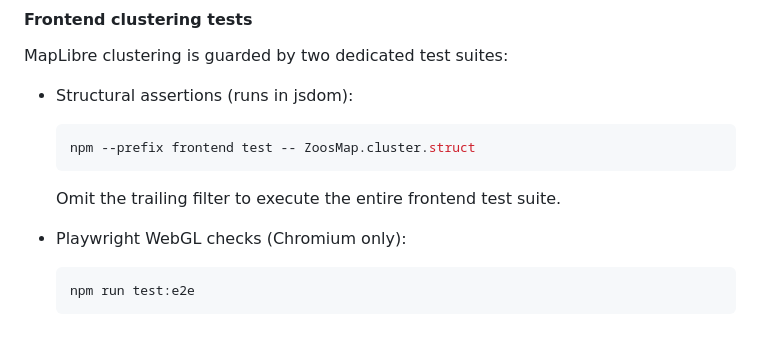
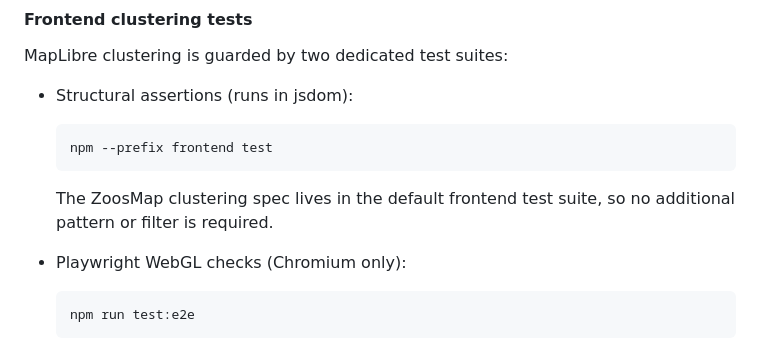
Before and after one commit to roink/zootracker-uptime, a Markdown page: README.md, the part around the change. GitHub-like rendering.

Commit message:
Clarify frontend clustering test command

````diff
--- a/README.md
+++ b/README.md
@@ -73,10 +73,11 @@ MapLibre clustering is guarded by two dedicated test suites:
 * Structural assertions (runs in jsdom):
 
   ```bash
-  npm --prefix frontend test -- ZoosMap.cluster.struct
+  npm --prefix frontend test
   ```
 
-  Omit the trailing filter to execute the entire frontend test suite.
+  The ZoosMap clustering spec lives in the default frontend test suite, so no
+  additional pattern or filter is required.
 
 * Playwright WebGL checks (Chromium only):
 
````
Also changed, not shown: AGENTS.md (+3 -2 lines).
